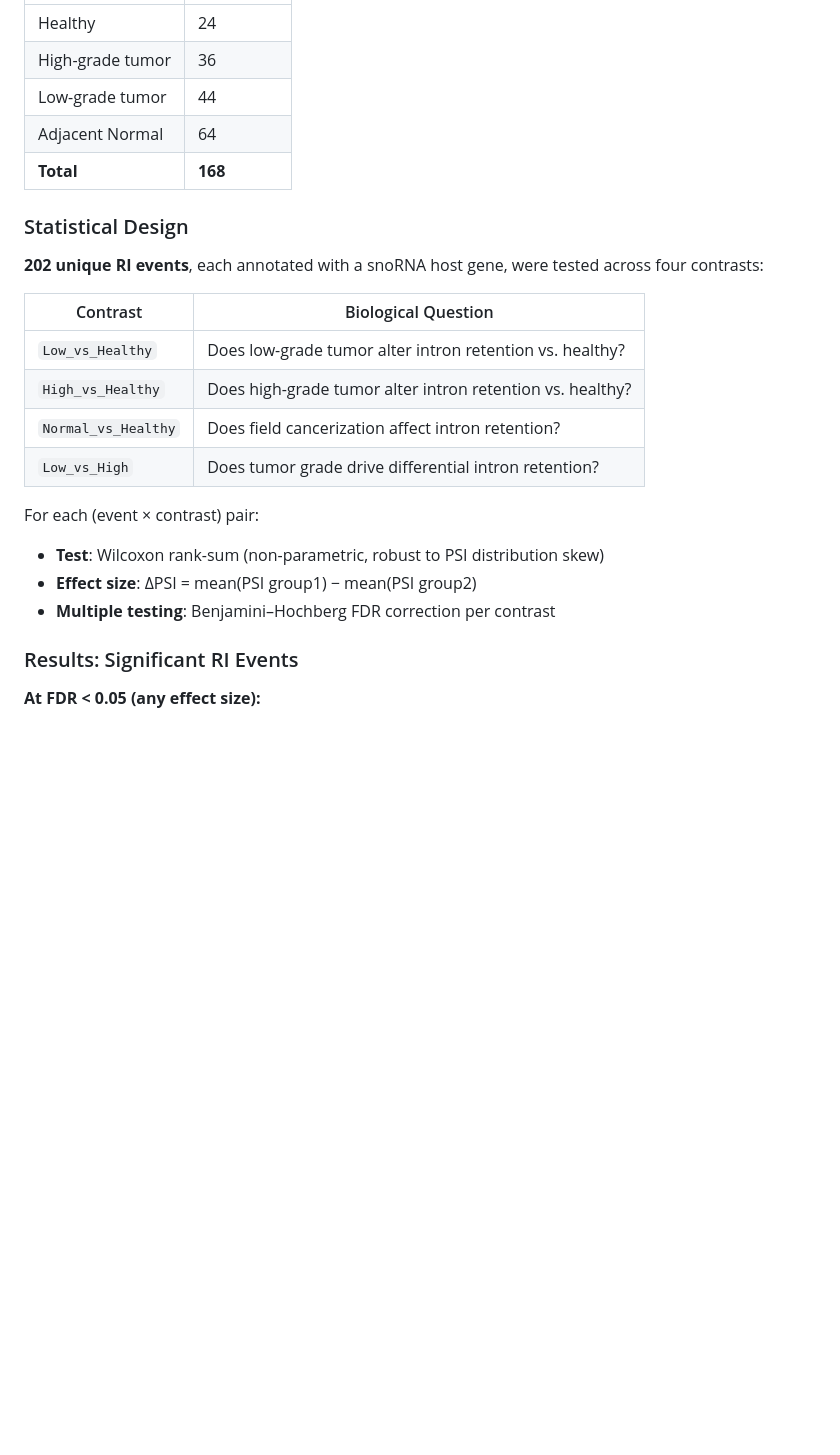
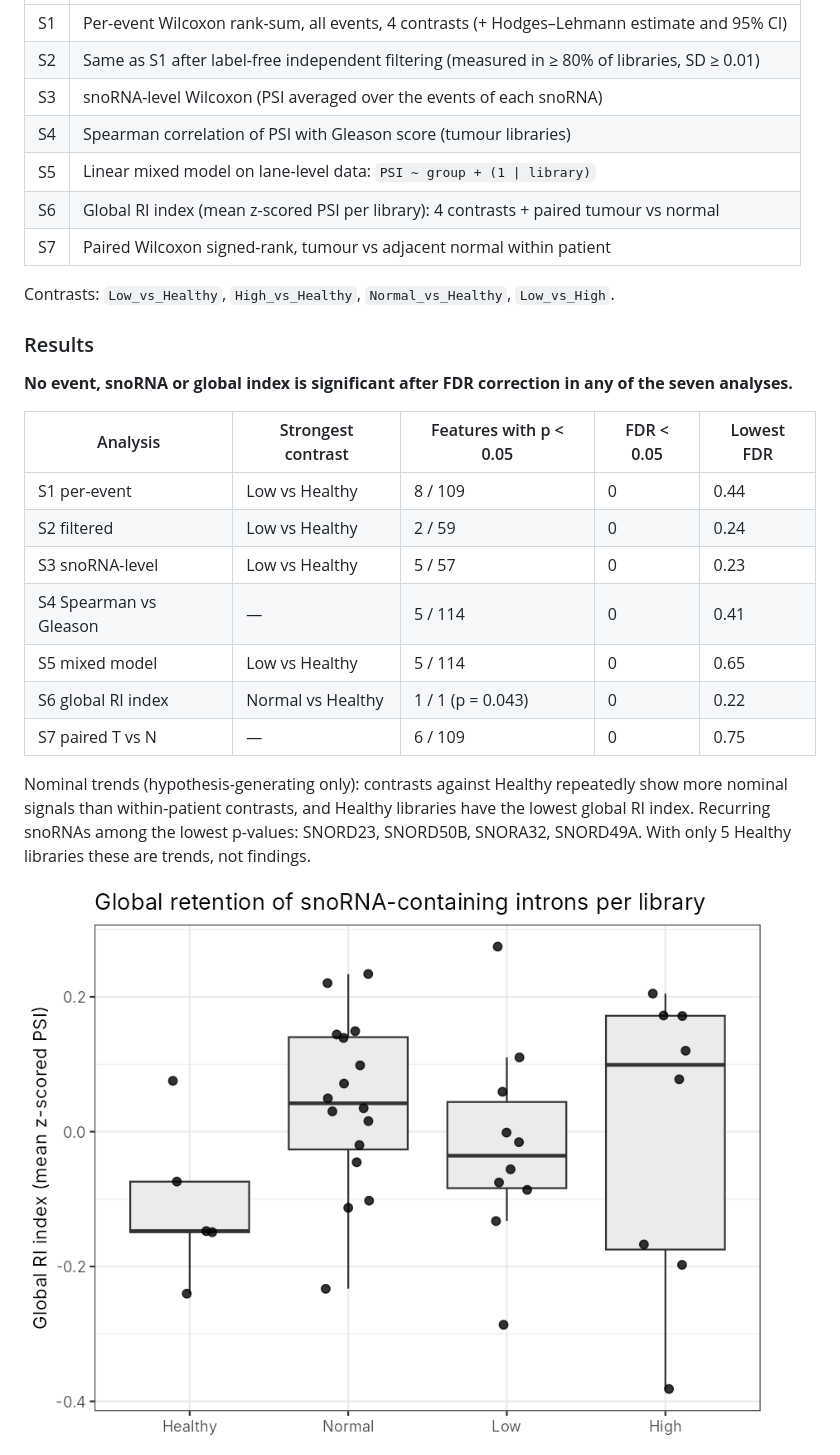
Before and after one commit to KiarashBabaei/Transcriptome-AutoPipeline, a Markdown page: README.md, the part around one of its changes. Rendered like a GitHub page; pictures changed too: figures/S6_global_RI_index.png (added); blank space fills up the shorter version.

```diff
--- a/README.md
+++ b/README.md
@@ -210,27 +248,29 @@ Samples from `SraRunTable.csv` were classified into four biological groups:
 |---|---|
-| Healthy | 24 |
-| High-grade tumor | 36 |
-| Low-grade tumor | 44 |
-| Adjacent Normal | 64 |
-| **Total** | **168** |
+| S1 | Per-event Wilcoxon rank-sum, all events, 4 contrasts (+ Hodges–Lehmann estimate and 95% CI) |
+| S2 | Same as S1 after label-free independent filtering (measured in ≥ 80% of libraries, SD ≥ 0.01) |
+| S3 | snoRNA-level Wilcoxon (PSI averaged over the events of each snoRNA) |
+| S4 | Spearman correlation of PSI with Gleason score (tumour libraries) |
+| S5 | Linear mixed model on lane-level data: `PSI ~ group + (1 \| library)` |
+| S6 | Global RI index (mean z-scored PSI per library): 4 contrasts + paired tumour vs normal |
+| S7 | Paired Wilcoxon signed-rank, tumour vs adjacent normal within patient |
 
-### Statistical Design
+Contrasts: `Low_vs_Healthy`, `High_vs_Healthy`, `Normal_vs_Healthy`, `Low_vs_High`.
 
-**202 unique RI events**, each annotated with a snoRNA host gene, were tested across four contrasts:
+### Results
 
-| Contrast | Biological Question |
-|---|---|
-| `Low_vs_Healthy` | Does low-grade tumor alter intron retention vs. healthy? |
-| `High_vs_Healthy` | Does high-grade tumor alter intron retention vs. healthy? |
-| `Normal_vs_Healthy` | Does field cancerization affect intron retention? |
-| `Low_vs_High` | Does tumor grade drive differential intron retention? |
+**No event, snoRNA or global index is significant after FDR correction in any of the seven analyses.**
 
-For each (event × contrast) pair:
-- **Test**: Wilcoxon rank-sum (non-parametric, robust to PSI distribution skew)
-- **Effect size**: ΔPSI = mean(PSI group1) − mean(PSI group2)
-- **Multiple testing**: Benjamini–Hochberg FDR correction per contrast
+| Analysis | Strongest contrast | Features with p < 0.05 | FDR < 0.05 | Lowest FDR |
+|---|---|---|---|---|
+| S1 per-event | Low vs Healthy | 8 / 109 | 0 | 0.44 |
+| S2 filtered | Low vs Healthy | 2 / 59 | 0 | 0.24 |
+| S3 snoRNA-level | Low vs Healthy | 5 / 57 | 0 | 0.23 |
+| S4 Spearman vs Gleason | — | 5 / 114 | 0 | 0.41 |
+| S5 mixed model | Low vs Healthy | 5 / 114 | 0 | 0.65 |
+| S6 global RI index | Normal vs Healthy | 1 / 1 (p = 0.043) | 0 | 0.22 |
+| S7 paired T vs N | — | 6 / 109 | 0 | 0.75 |
 
-### Results: Significant RI Events
+Nominal trends (hypothesis-generating only): contrasts against Healthy repeatedly show more nominal signals than within-patient contrasts, and Healthy libraries have the lowest global RI index. Recurring snoRNAs among the lowest p-values: SNORD23, SNORD50B, SNORA32, SNORD49A. With only 5 Healthy libraries these are trends, not findings.
 
-**At FDR < 0.05 (any effect size):**
+![Global RI index per library](figures/S6_global_RI_index.png)
 
```
Also changed, not shown: other parts of README.md (+130 -159 lines), figures/S1_volcano_RI_events.png (added), figures/ml_results.png (added), 2 other files.
